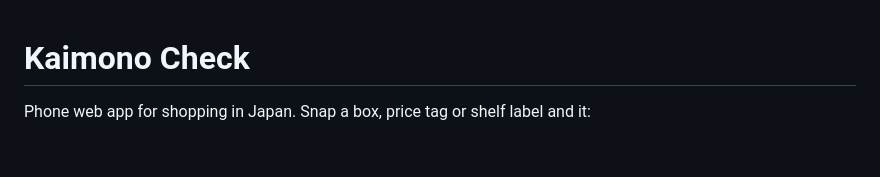
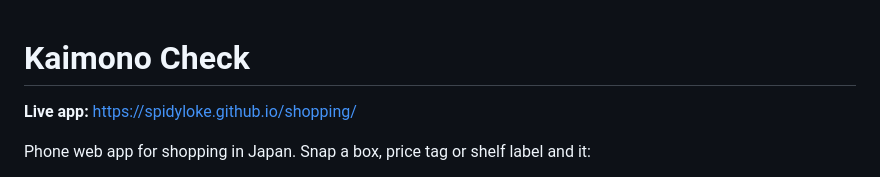
Before and after one commit to SpidyLoke/shopping, a Markdown page: README.md, the part around the change. Rendered like a GitHub page; blank space fills up the shorter version.

Commit message:
Add live app link to README
Co-Authored-By: Claude Opus 5.5 <noreply@anthropic.com>
Claude-Session: https://claude.ai/code/session_013ciJ7SXoh77YEH9rJnHddM

```diff
--- a/README.md
+++ b/README.md
@@ -1,4 +1,6 @@
 # Kaimono Check
+
+**Live app:** https://spidyloke.github.io/shopping/
 
 Phone web app for shopping in Japan. Snap a box, price tag or shelf label and it:
 
```
